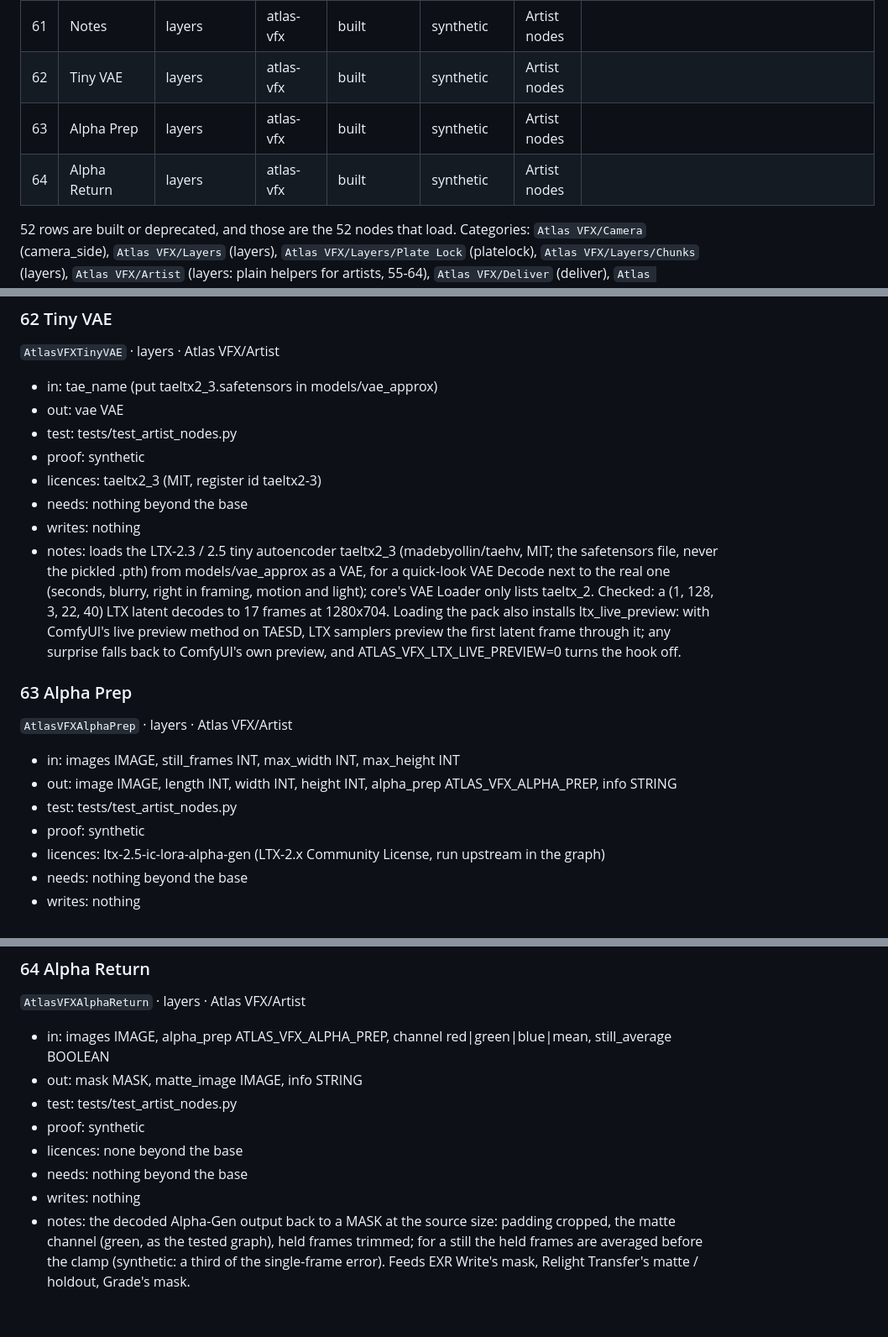
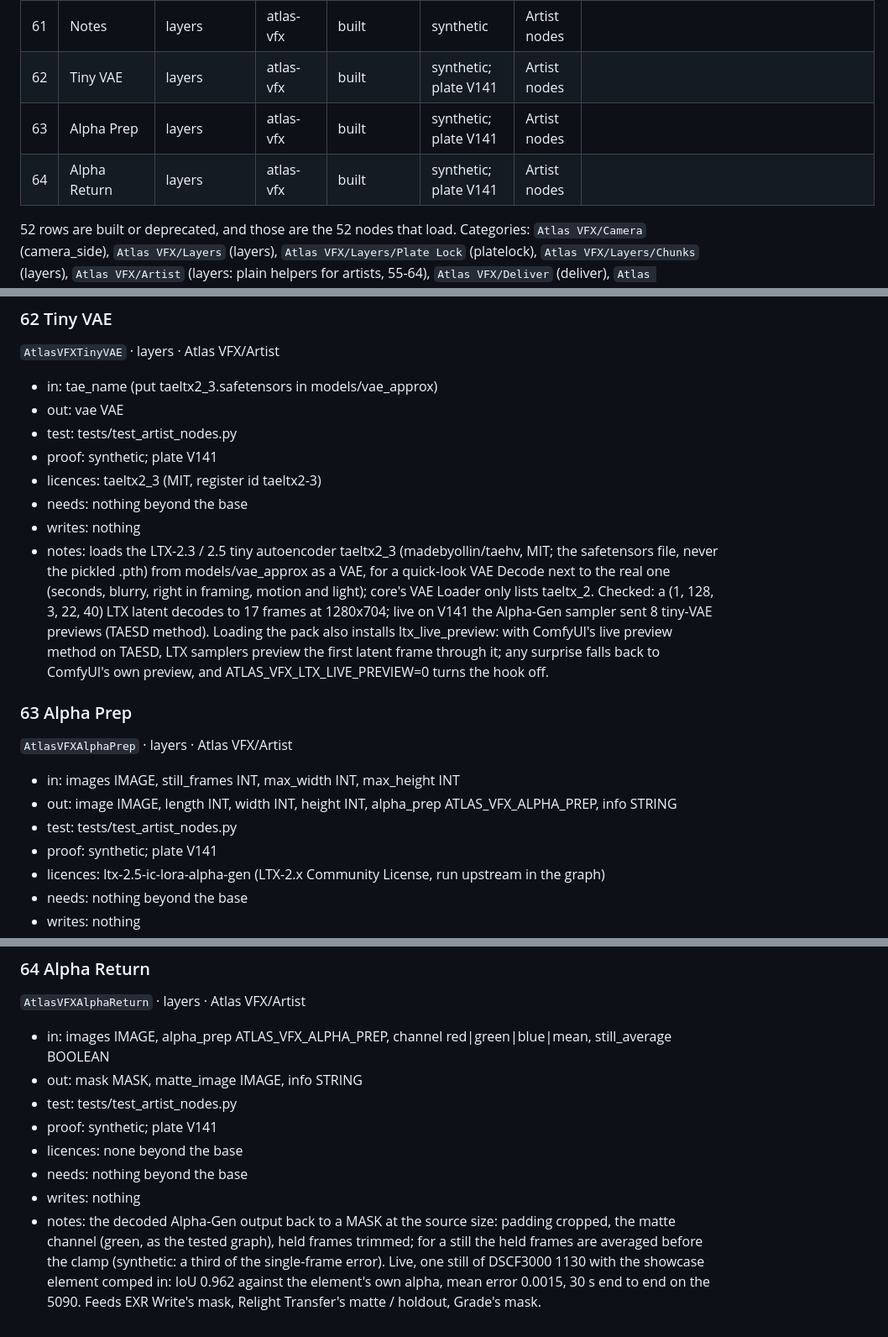
Before and after one commit to mikejamesvfx/atlas-vfx, a Markdown page: docs/NODE_CATALOGUE.md, 3 parts joined by grey strips. Shown at 84% size. GitHub-like rendering.

Commit message:
Catalogue and NOTES: live proof for Tiny VAE previews and Alpha-Gen on a still (IoU 0.962)
Co-Authored-By: Claude Opus 5.5 <noreply@anthropic.com>
Claude-Session: https://claude.ai/code/session_01CrtpbaJ3onpFVwSVsU6DQq

```diff
--- a/docs/NODE_CATALOGUE.md
+++ b/docs/NODE_CATALOGUE.md
@@ -93,9 +93,9 @@ change a node, run `<V141 python> tests\test_node_contracts.py --update`, commit
 | 59 | Grade | layers | atlas-vfx | built | synthetic | Artist nodes | |
 | 60 | Viewer | layers | atlas-vfx | built | synthetic | Artist nodes | |
 | 61 | Notes | layers | atlas-vfx | built | synthetic | Artist nodes | |
-| 62 | Tiny VAE | layers | atlas-vfx | built | synthetic | Artist nodes | |
-| 63 | Alpha Prep | layers | atlas-vfx | built | synthetic | Artist nodes | |
-| 64 | Alpha Return | layers | atlas-vfx | built | synthetic | Artist nodes | |
+| 62 | Tiny VAE | layers | atlas-vfx | built | synthetic; plate V141 | Artist nodes | |
+| 63 | Alpha Prep | layers | atlas-vfx | built | synthetic; plate V141 | Artist nodes | |
+| 64 | Alpha Return | layers | atlas-vfx | built | synthetic; plate V141 | Artist nodes | |
 
 52 rows are built or deprecated, and those are the 52 nodes that load. Categories: `Atlas VFX/Camera`
 (camera_side), `Atlas VFX/Layers` (layers), `Atlas VFX/Layers/Plate Lock` (platelock), `Atlas VFX/Layers/Chunks`
@@ -798,18 +798,18 @@ Payloads (all plain JSON-safe dicts unless said):
 - in: tae_name (put taeltx2_3.safetensors in models/vae_approx)
 - out: vae VAE
 - test: tests/test_artist_nodes.py
-- proof: synthetic
+- proof: synthetic; plate V141
 - licences: taeltx2_3 (MIT, register id taeltx2-3)
 - needs: nothing beyond the base
 - writes: nothing
-- notes: loads the LTX-2.3 / 2.5 tiny autoencoder taeltx2_3 (madebyollin/taehv, MIT; the safetensors file, never the pickled .pth) from models/vae_approx as a VAE, for a quick-look VAE Decode next to the real one (seconds, blurry, right in framing, motion and light); core's VAE Loader only lists taeltx_2. Checked: a (1, 128, 3, 22, 40) LTX latent decodes to 17 frames at 1280x704. Loading the pack also installs ltx_live_preview: with ComfyUI's live preview method on TAESD, LTX samplers preview the first latent frame through it; any surprise falls back to ComfyUI's own preview, and ATLAS_VFX_LTX_LIVE_PREVIEW=0 turns the hook off.
+- notes: loads the LTX-2.3 / 2.5 tiny autoencoder taeltx2_3 (madebyollin/taehv, MIT; the safetensors file, never the pickled .pth) from models/vae_approx as a VAE, for a quick-look VAE Decode next to the real one (seconds, blurry, right in framing, motion and light); core's VAE Loader only lists taeltx_2. Checked: a (1, 128, 3, 22, 40) LTX latent decodes to 17 frames at 1280x704; live on V141 the Alpha-Gen sampler sent 8 tiny-VAE previews (TAESD method). Loading the pack also installs ltx_live_preview: with ComfyUI's live preview method on TAESD, LTX samplers preview the first latent frame through it; any surprise falls back to ComfyUI's own preview, and ATLAS_VFX_LTX_LIVE_PREVIEW=0 turns the hook off.
 
 ### 63 Alpha Prep
 `AtlasVFXAlphaPrep` · layers · Atlas VFX/Artist
 - in: images IMAGE, still_frames INT, max_width INT, max_height INT
 - out: image IMAGE, length INT, width INT, height INT, alpha_prep ATLAS_VFX_ALPHA_PREP, info STRING
 - test: tests/test_artist_nodes.py
-- proof: synthetic
+- proof: synthetic; plate V141
 - licences: ltx-2.5-ic-lora-alpha-gen (LTX-2.x Community License, run upstream in the graph)
 - needs: nothing beyond the base
 - writes: nothing
@@ -820,8 +820,8 @@ Payloads (all plain JSON-safe dicts unless said):
 - in: images IMAGE, alpha_prep ATLAS_VFX_ALPHA_PREP, channel red|green|blue|mean, still_average BOOLEAN
 - out: mask MASK, matte_image IMAGE, info STRING
 - test: tests/test_artist_nodes.py
-- proof: synthetic
+- proof: synthetic; plate V141
 - licences: none beyond the base
 - needs: nothing beyond the base
 - writes: nothing
-- notes: the decoded Alpha-Gen output back to a MASK at the source size: padding cropped, the matte channel (green, as the tested graph), held frames trimmed; for a still the held frames are averaged before the clamp (synthetic: a third of the single-frame error). Feeds EXR Write's mask, Relight Transfer's matte / holdout, Grade's mask.
+- notes: the decoded Alpha-Gen output back to a MASK at the source size: padding cropped, the matte channel (green, as the tested graph), held frames trimmed; for a still the held frames are averaged before the clamp (synthetic: a third of the single-frame error). Live, one still of DSCF3000 1130 with the showcase element comped in: IoU 0.962 against the element's own alpha, mean error 0.0015, 30 s end to end on the 5090. Feeds EXR Write's mask, Relight Transfer's matte / holdout, Grade's mask.
```
Also changed, not shown: docs/dev/NOTES.md (+12 -0 lines).
